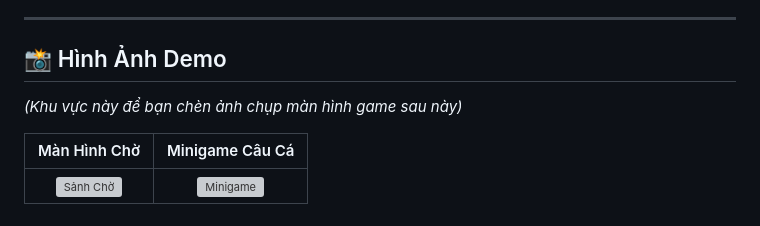
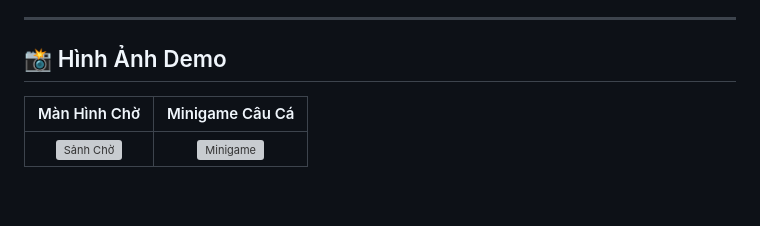
Before and after one commit to htkhang111/web-fishing-game, a Markdown page: README.md, the part around one of its changes. GitHub-like rendering; blank space fills up the shorter version; grey boxes are pictures that could not be loaded.

Commit message:
cập nhật readme 3

```diff
--- a/README.md
+++ b/README.md
@@ -33,7 +33,6 @@
 
 ## 📸 Hình Ảnh Demo
 
-_(Khu vực này để bạn chèn ảnh chụp màn hình game sau này)_
 
 |                                    Màn Hình Chờ                                    |                                     Minigame Câu Cá                                      |
 | :--------------------------------------------------------------------------------: | :--------------------------------------------------------------------------------------: |
```
Also changed, not shown: other parts of README.md (+1 -1 lines).
